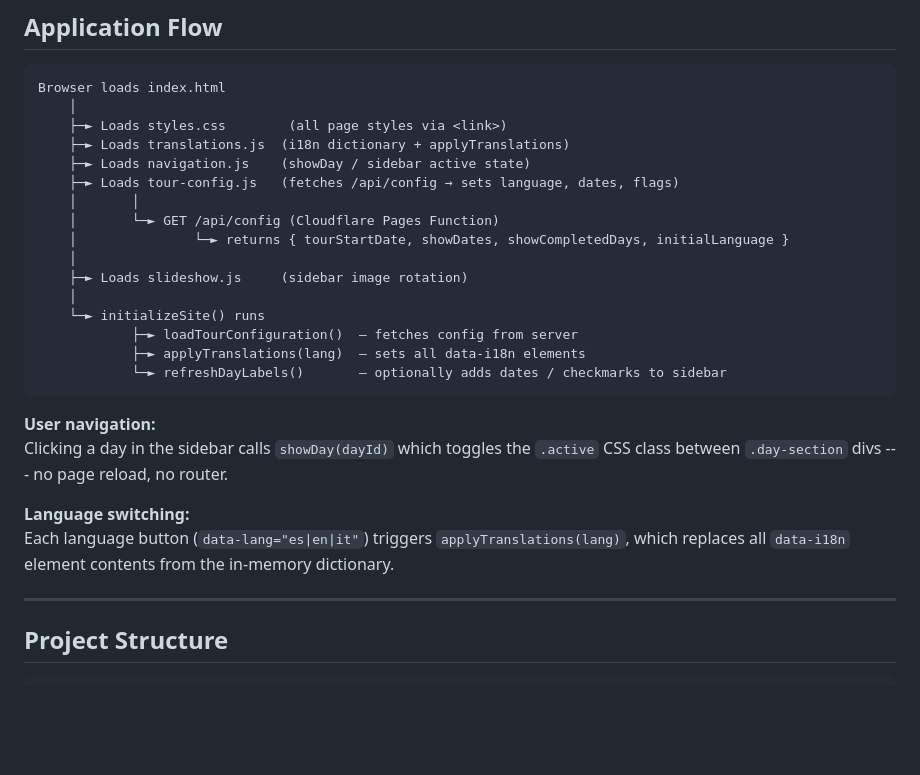
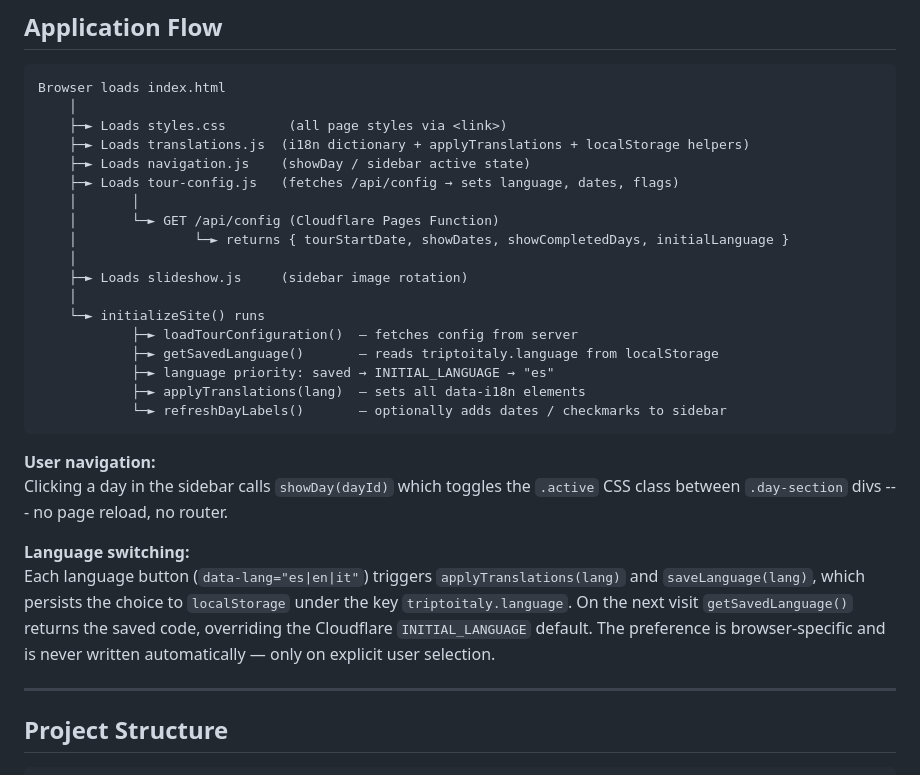
Before and after one commit to talvaro/triptoitaly, a Markdown page: README.md, the part around the change. Rendered like a GitHub page; blank space fills up the shorter version.

Commit message:
Update README: document localStorage language persistence

```diff
--- a/README.md
+++ b/README.md
@@ -48,7 +48,7 @@ deployment with a Pages Function for runtime configuration
     Browser loads index.html
         │
         ├─► Loads styles.css        (all page styles via <link>)
-        ├─► Loads translations.js  (i18n dictionary + applyTranslations)
+        ├─► Loads translations.js  (i18n dictionary + applyTranslations + localStorage helpers)
         ├─► Loads navigation.js    (showDay / sidebar active state)
         ├─► Loads tour-config.js   (fetches /api/config → sets language, dates, flags)
         │       │
@@ -59,6 +59,8 @@ deployment with a Pages Function for runtime configuration
         │
         └─► initializeSite() runs
                 ├─► loadTourConfiguration()  — fetches config from server
+                ├─► getSavedLanguage()       — reads triptoitaly.language from localStorage
+                ├─► language priority: saved → INITIAL_LANGUAGE → "es"
                 ├─► applyTranslations(lang)  — sets all data-i18n elements
                 └─► refreshDayLabels()       — optionally adds dates / checkmarks to sidebar
 
@@ -68,9 +70,11 @@ Clicking a day in the sidebar calls `showDay(dayId)` which toggles the
 router.
 
 **Language switching:**\
-Each language button (`data-lang="es|en|it"`) triggers
-`applyTranslations(lang)`, which replaces all `data-i18n` element
-contents from the in-memory dictionary.
+Each language button (`data-lang="es|en|it"`) triggers `applyTranslations(lang)` and
+`saveLanguage(lang)`, which persists the choice to `localStorage` under the key
+`triptoitaly.language`. On the next visit `getSavedLanguage()` returns the saved code,
+overriding the Cloudflare `INITIAL_LANGUAGE` default. The preference is browser-specific
+and is never written automatically — only on explicit user selection.
 
 ------------------------------------------------------------------------
 
```
